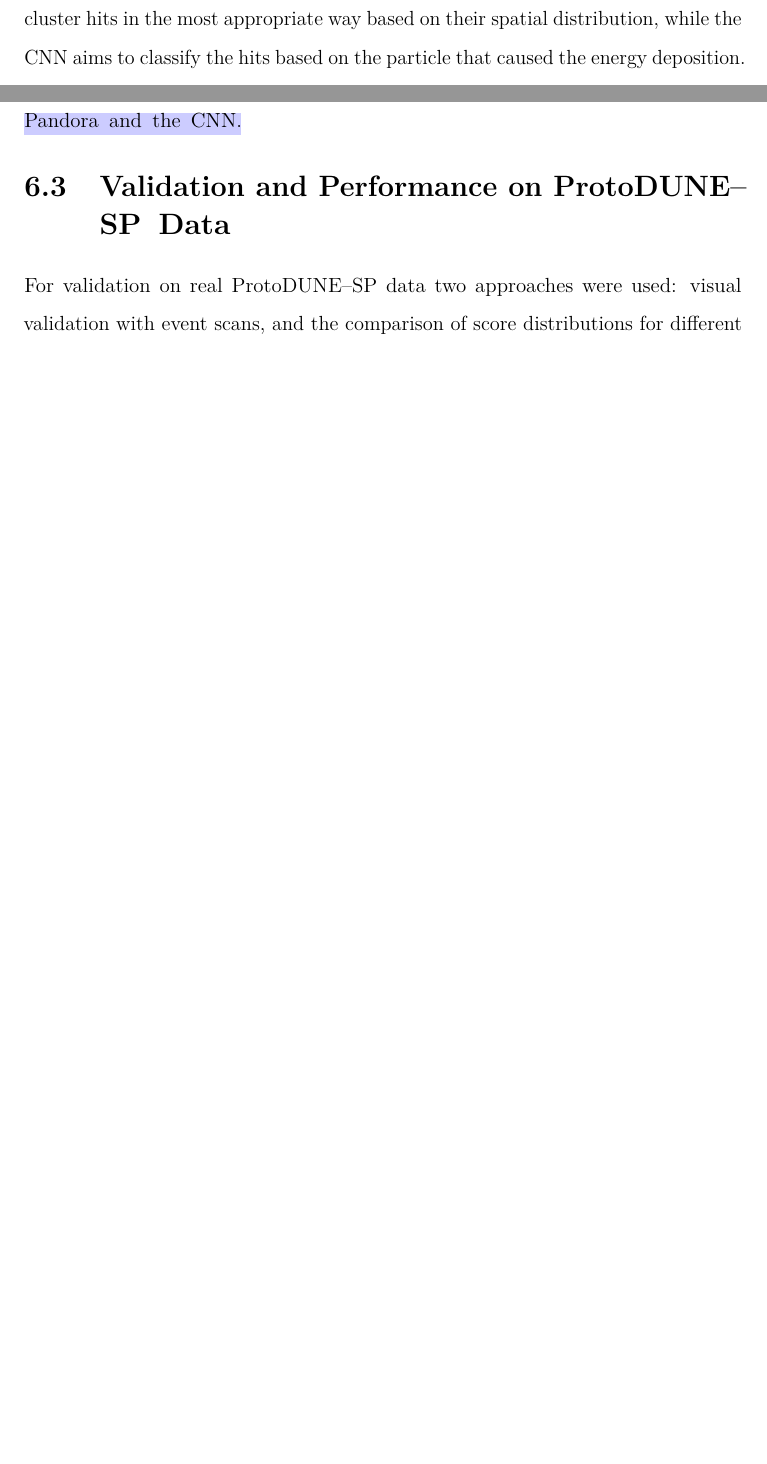
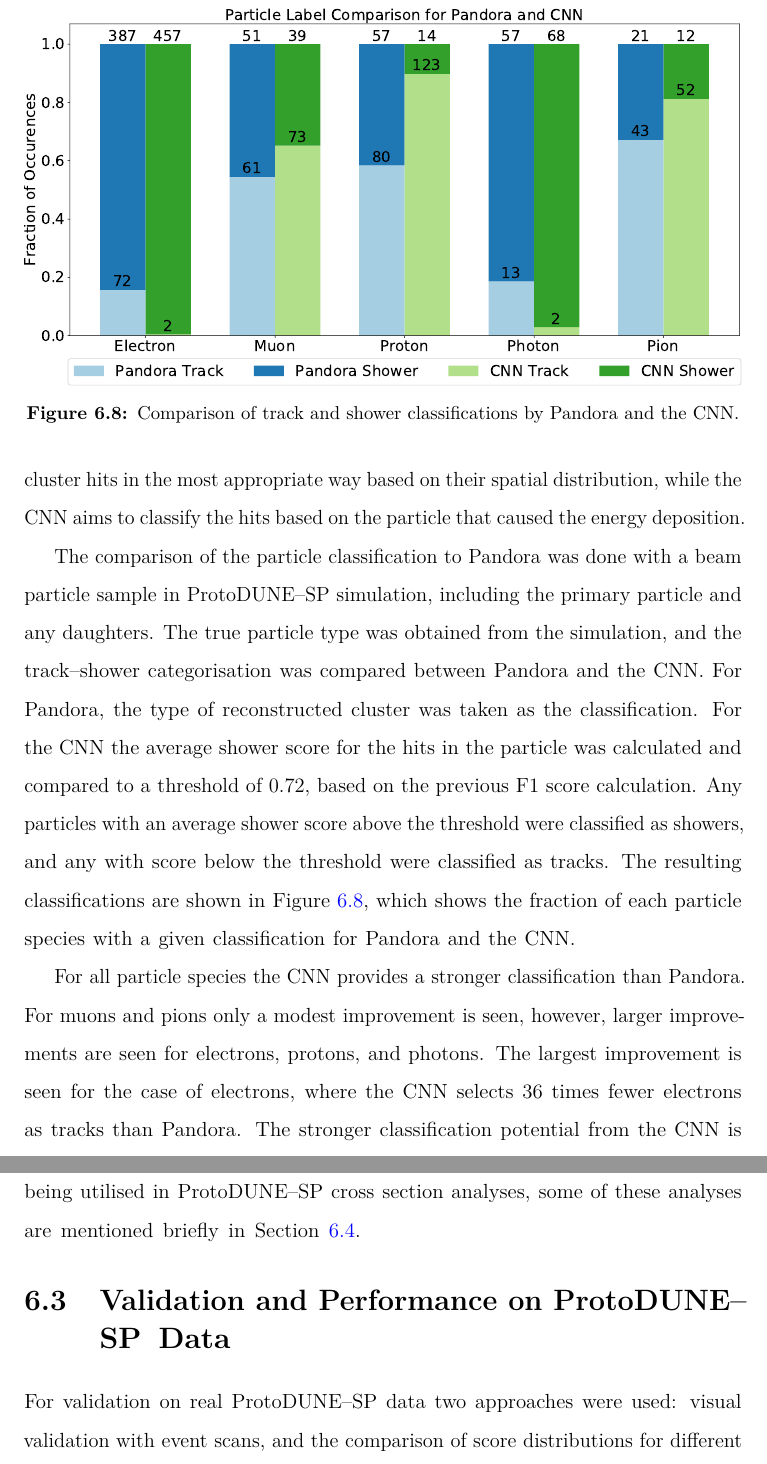
Before and after one commit to alr94/thesis, a LaTeX thesis (Oxford_Thesis.tex, which reads text/ChargeID.tex): two parts of pages 109 and 110 of 146 before the commit and two parts of pages 110 and 111 of 147 after it, joined at a grey line, cut at the place of the change, the shorter picture padded with empty space. Compiled offline with pdfLaTeX.

Commit message:
nearly done with CNN

```diff
--- a/text/ChargeID.tex
+++ b/text/ChargeID.tex
@@ -369,9 +368,36 @@ different goals, Pandora aims to cluster hits in the most appropriate way based
 on their spatial distribution, while the CNN aims to classify the hits based on
 the particle that caused the energy deposition.
 
-\mccorrect{TODO. I'd like to replicate Francesca's study here and show a
-comparison of the fraction of different particle species identified as track's
-and showers by Pandora and the CNN.}
+The comparison of the particle classification to Pandora was done with a beam
+particle sample in \protodune{} simulation, including the primary particle and
+any daughters. The true particle type was obtained from the simulation, and
+the track--shower categorisation was compared between Pandora and the CNN. For
+Pandora, the type of reconstructed cluster was taken as the classification.
+For the CNN the average shower score for the hits in the particle was
+calculated and compared to a threshold of 0.72, based on the previous F1 score
+calculation. Any particles with an average shower score above the threshold were
+classified as showers, and any with score below the threshold were classified
+as tracks. The resulting classifications are shown in Figure
+\ref{fig:track_show_pan_cnn}, which shows the fraction of each particle
+species with a given classification for Pandora and the CNN.
+\begin{figure}
+	\centering
+	% TODO: remake me
+	\includegraphics[width=\textwidth]{figures/track_shower_labels.pdf}
+	\caption
+	[Comparison of track and shower classifications by Pandora and the CNN.]
+	{Comparison of track and shower classifications by Pandora and the CNN.}
+	\label{fig:track_show_pan_cnn}
+\end{figure}
+
+% TODO: change this chapter to correspond to new data.
+For all particle species the CNN provides a stronger classification than
+Pandora. For muons and pions only a modest improvement is seen, however, larger
+improvements are seen for electrons, protons, and photons. The largest
+improvement is seen for the case of electrons, where the CNN selects 36 times
+fewer electrons as tracks than Pandora. The stronger classification potential
+from the CNN is being utilised in \protodune{} cross section analyses, some of
+these analyses are mentioned briefly in Section \ref{cnn-appl}.
 
 \section{Validation and Performance on \protodune{} Data} \label{cnn-perf-data}
 
```
Also changed, not shown: references.bib (+12 -0 lines), figures/hit_cnn_cosmics.pdf, figures/hit_cnn_electron.pdf, figures/hit_cnn_pion.pdf, figures/hit_cnn_proton.pdf, figures/track_shower_labels.pdf (added), text/ChargeID.tex (49 more changed lines).
